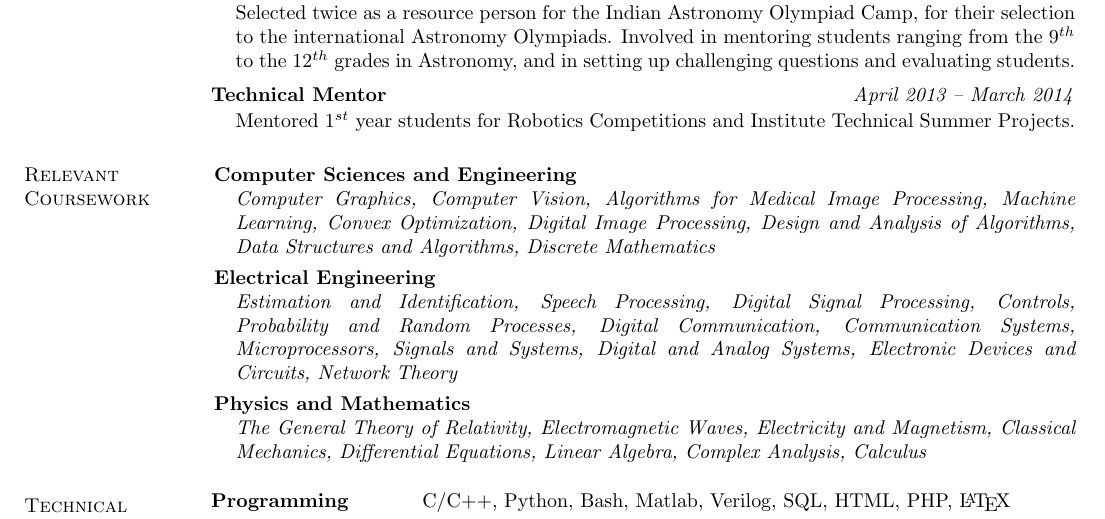
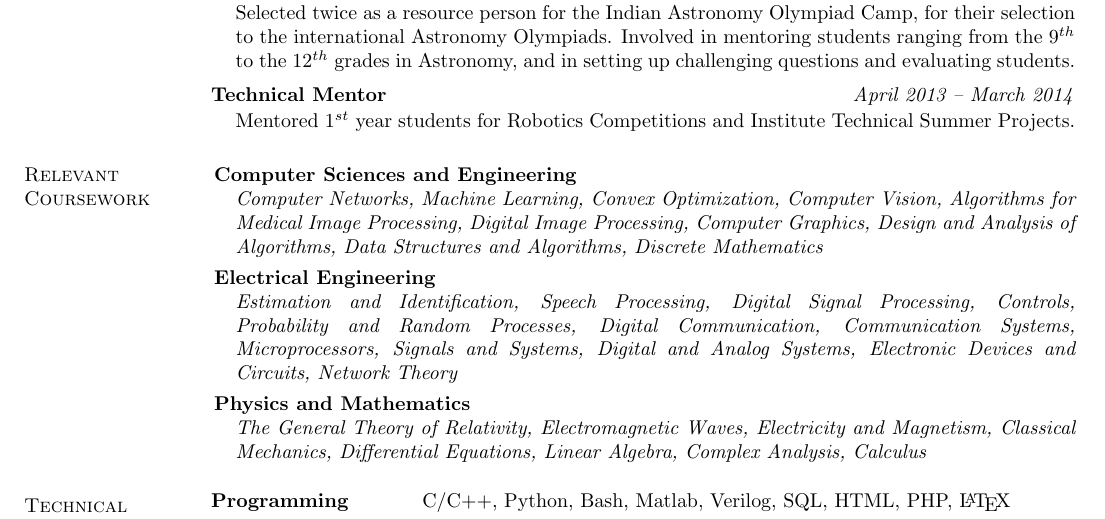
Before and after one commit to alankarkotwal/alankarkotwal.github.io, a LaTeX CV (resume/resume.tex): part of page 4 of 4, cut so that both start at the same text. Compiled offline with pdfLaTeX.

Commit message:
update resime

```diff
--- a/resume/resume.tex
+++ b/resume/resume.tex
@@ -242,7 +242,7 @@ The IITB Mars Rover project is a student initiative at IIT Bombay to build a pro
 \section{\sc Relevant \\Coursework}
 \begin{list1}
 \item[\strut\hspace{0.5cm}\hypertarget{crselst}{\textbf{Computer Sciences and Engineering}}]
-\item[]\textit{Computer Graphics, Computer Vision, Algorithms for Medical Image Processing, Machine Learning, Convex Optimization, Digital Image Processing, Design and Analysis of Algorithms, Data Structures and Algorithms, Discrete Mathematics}
+\item[]\textit{Computer Networks, Machine Learning, Convex Optimization, Computer Vision, Algorithms for Medical Image Processing, Digital Image Processing, Computer Graphics, Design and Analysis of Algorithms, Data Structures and Algorithms, Discrete Mathematics}
 \item[\strut\hspace{0.5cm}\textbf{Electrical Engineering}]
 \vspace{0.05in}
 \item[]\textit{Estimation and Identification, Speech Processing, Digital Signal Processing, Controls, Probability and Random Processes, Digital Communication, Communication Systems, Microprocessors, Signals and Systems, Digital and Analog Systems, Electronic Devices and Circuits, Network Theory}
```
Also changed, not shown: resume/resume.pdf, 2 other files.
